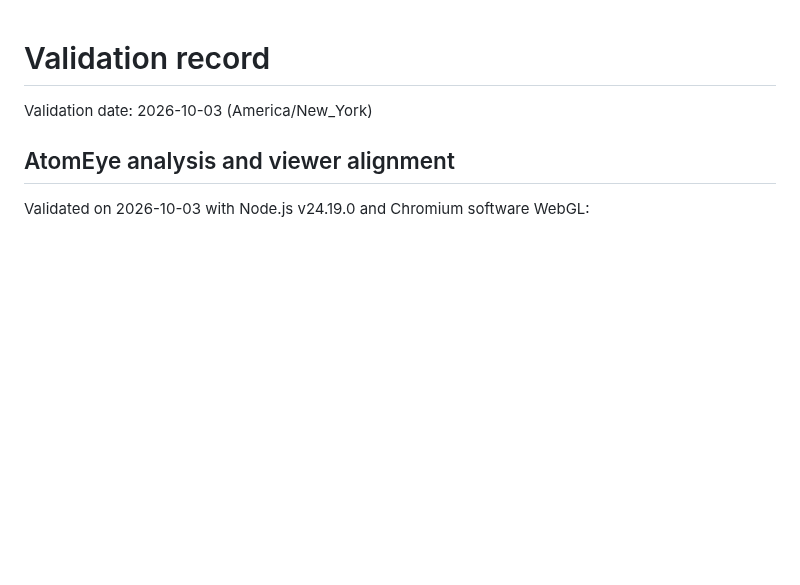
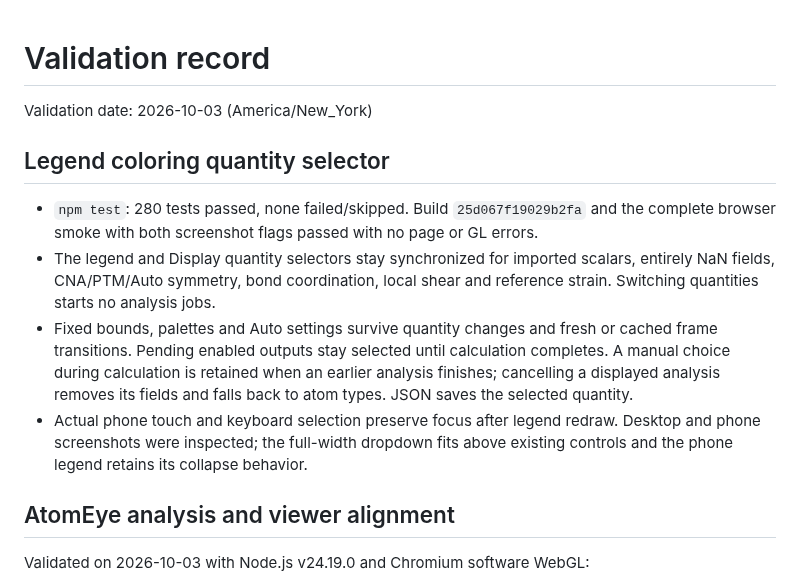
Before and after one commit to Yazhuo-Liu/AlloyView, a Markdown page: docs/VALIDATION.md, the part around the change. Drawn GitHub-style; blank space fills up the shorter version.

```diff
--- a/docs/VALIDATION.md
+++ b/docs/VALIDATION.md
@@ -1,6 +1,23 @@
 # Validation record
 
 Validation date: 2026-10-03 (America/New_York)
+
+## Legend coloring quantity selector
+
+- `npm test`: 280 tests passed, none failed/skipped. Build
+  `25d067f19029b2fa` and the complete browser smoke with both screenshot flags
+  passed with no page or GL errors.
+- The legend and Display quantity selectors stay synchronized for imported
+  scalars, entirely NaN fields, CNA/PTM/Auto symmetry, bond coordination, local
+  shear and reference strain. Switching quantities starts no analysis jobs.
+- Fixed bounds, palettes and Auto settings survive quantity changes and fresh
+  or cached frame transitions. Pending enabled outputs stay selected until
+  calculation completes. A manual choice during calculation is retained when
+  an earlier analysis finishes; cancelling a displayed analysis removes its
+  fields and falls back to atom types. JSON saves the selected quantity.
+- Actual phone touch and keyboard selection preserve focus after legend
+  redraw. Desktop and phone screenshots were inspected; the full-width dropdown
+  fits above existing controls and the phone legend retains its collapse behavior.
 
 ## AtomEye analysis and viewer alignment
 
```
Also changed, not shown: README.md (+6 -2 lines), docs/USER_GUIDE.md (+15 -3 lines), docs/images/alloyview-dark.png, docs/images/alloyview-home-dark.png, docs/images/alloyview-home-light.png, docs/images/alloyview-light.png, 5 other files.
